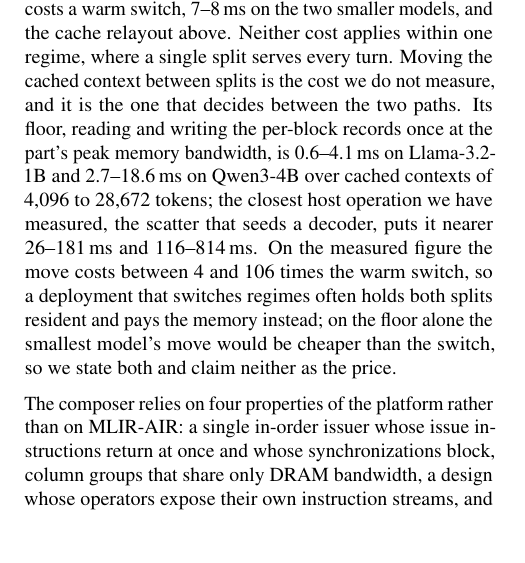
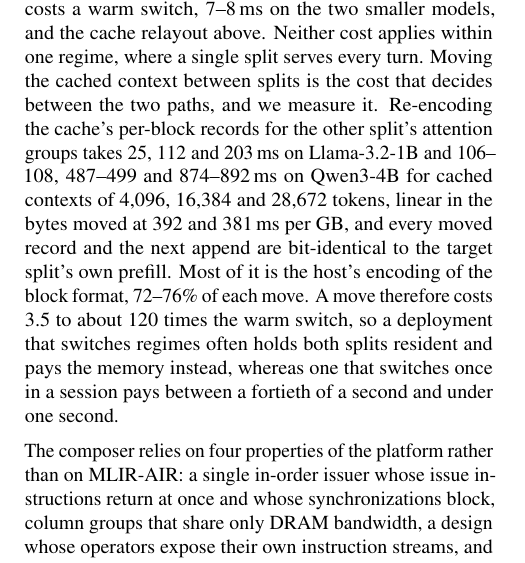
Before and after one commit to jskimko/aie-cosched, a LaTeX paper (paper/main.tex, which reads paper/6-passes.tex): part of one column of page 13 of 26, cut so that both start at the same text, the shorter picture padded with empty space. Compiled offline with pdfLaTeX.

Commit message:
paper: the cache move between splits is measured, 25-203 ms on the 1B and 106-892 ms on Qwen3-4B, bit-identical, replacing the floor and the proxy

```diff
--- a/paper/6-passes.tex
+++ b/paper/6-passes.tex
@@ -125,9 +125,11 @@ Making the partition a choice therefore costs either memory or a switch.
 Each split is its own configuration, so holding both resident holds the weights twice, which on the largest model we evaluate is 4.5\,GB of weight arenas for each; releasing one instead costs a warm switch, 7--8\ms{} on the two smaller models, and the cache relayout above.
 Neither cost applies within one regime, where a single split serves every turn.
 % SOURCE: weight arenas 645 MB (Llama-3.2-1B), 2,340 (Qwen3-4B), 4,451 (Llama-3.1-8B), one copy per resident split (vault lab-metric-fields (1)); warm switch 7.1 ms (1B) and 7.7 ms (Qwen3-4B), suspend and resume only, without moving a cached context (lab-split-sweep (5)).
-Moving the cached context between splits is the cost we do not measure, and it is the one that decides between the two paths.
-Its floor, reading and writing the per-block records once at the part's peak memory bandwidth, is 0.6--4.1\,ms on Llama-3.2-1B and 2.7--18.6\,ms on Qwen3-4B over cached contexts of 4{,}096 to 28{,}672 tokens; the closest host operation we have measured, the scatter that seeds a decoder, puts it nearer 26--181\,ms and 116--814\,ms.
-On the measured figure the move costs between 4 and 106 times the warm switch, so a deployment that switches regimes often holds both splits resident and pays the memory instead; on the floor alone the smallest model's move would be cheaper than the switch, so we state both and claim neither as the price.
+Moving the cached context between splits is the cost that decides between the two paths, and we measure it.
+Re-encoding the cache's per-block records for the other split's attention groups takes 25, 112 and 203\,ms on Llama-3.2-1B and 106--108, 487--499 and 874--892\,ms on Qwen3-4B for cached contexts of 4{,}096, 16{,}384 and 28{,}672 tokens, linear in the bytes moved at 392 and 381\,ms per GB, and every moved record and the next append are bit-identical to the target split's own prefill.
+Most of it is the host's encoding of the block format, 72--76\% of each move.
+A move therefore costs 3.5 to about 120 times the warm switch, so a deployment that switches regimes often holds both splits resident and pays the memory instead, whereas one that switches once in a session pays between a fortieth of a second and under one second.
+% SOURCE: amd-npu d159d53f prefill-overlap/relayout-run2-2026-10-22/score.json (registered relayout_score.py at 6d251fc5, unchanged; outputs 75267405 committed before reading), medians of 5 per cell, both directions S2<->S4: 1B 24.7 / 25.0, 112.8 / 112.3, 202.8 / 202.3 ms; Qwen3-4B 107.6 / 105.9, 498.8 / 487.5, 892.0 / 873.5 ms; slope 392.2 / 380.7 ms per GB, max residual 2.3 / 1.4%; every records and append gate bit-identical (vault lab-split-sweep (38)); verified from the bare by aie-cosched-c8. Phase shares: encode 72-76%, host K/V concat 18-22%, sync 4-7%. Ratios use the 7.1 / 7.7 ms warm switch (lab-split-sweep (5)). The earlier floor (2R at 256 GB/s, 0.6-4.1 / 2.7-18.6 ms) and the scatter proxy (26-181 / 116-814 ms) are superseded by this measurement.
 % SOURCE: computed host-only by npu-gap and recorded here: records are layers x kv-heads x ceil(L/32) blocks at 4,608 B (Llama-3.2-1B) and 9,216 B (Qwen3-4B) per block per head, giving 75.5 / 302.0 / 528.5 MB and 339.7 / 1,359.0 / 2,378.2 MB at 4k / 16k / 28k. Floor = 2R at the part's 256 GB/s peak (lscpu, a specification figure, not measured). The nearer figure applies the restack fit's seed term, 342.16 ms per GB written (amd-npu a61417d0 fit-2026-10-21.json), which is an order of magnitude and not a price: it includes a cast a record copy does not do, excludes the per-block sync, and was measured in the clean host state, the same work having fallen into the huge-page excursion of Section 8.1 at 6-14x.
 % DECISION: npu-gap's bound contradicted my expectation that the move is an order of magnitude above the switch everywhere; it is not, on the floor at the 1B. Both numbers are stated and neither is called the price.
 % SOURCE: switch = suspend + resume + first prefill in one process, both splits' weights resident (vault lab-split-sweep (5)).
```
